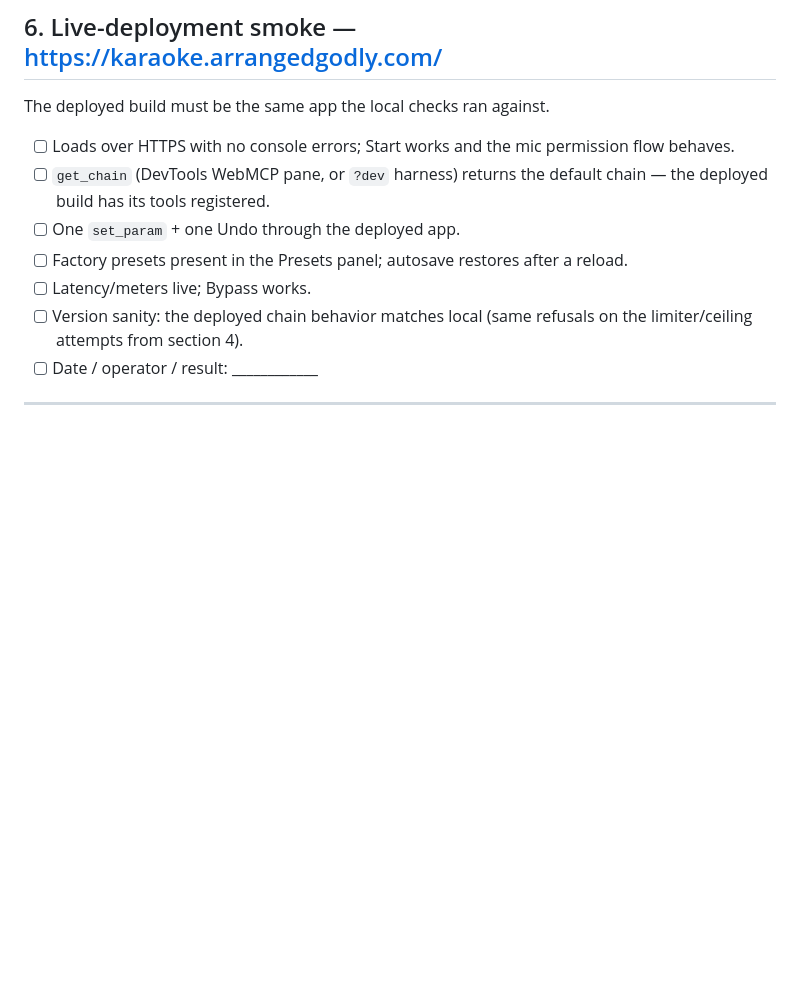
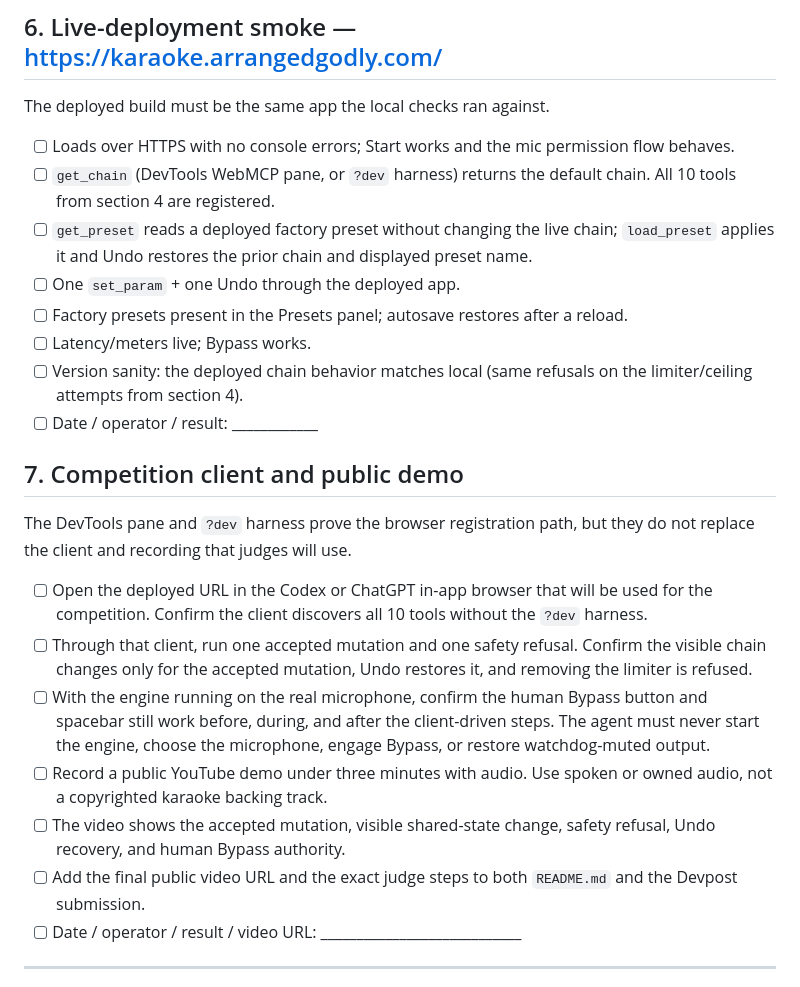
Before and after one commit to Arrangedgodly/karaoke, a Markdown page: docs/ACCEPTANCE.md, the part around one of its changes. Drawn GitHub-style; blank space fills up the shorter version.

```diff
--- a/docs/ACCEPTANCE.md
+++ b/docs/ACCEPTANCE.md
@@ -191,7 +212,10 @@ The deployed build must be the same app the local checks ran against.
 - [ ] Loads over HTTPS with no console errors; Start works and the mic
       permission flow behaves.
 - [ ] `get_chain` (DevTools WebMCP pane, or `?dev` harness) returns the
-      default chain — the deployed build has its tools registered.
+      default chain. All 10 tools from section 4 are registered.
+- [ ] `get_preset` reads a deployed factory preset without changing the
+      live chain; `load_preset` applies it and Undo restores the prior
+      chain and displayed preset name.
 - [ ] One `set_param` + one Undo through the deployed app.
 - [ ] Factory presets present in the Presets panel; autosave restores
       after a reload.
@@ -200,6 +224,29 @@ The deployed build must be the same app the local checks ran against.
       refusals on the limiter/ceiling attempts from section 4).
 - [ ] Date / operator / result: ____________
 
+## 7. Competition client and public demo
+
+The DevTools pane and `?dev` harness prove the browser registration path,
+but they do not replace the client and recording that judges will use.
+
+- [ ] Open the deployed URL in the Codex or ChatGPT in-app browser that
+      will be used for the competition. Confirm the client discovers all
+      10 tools without the `?dev` harness.
+- [ ] Through that client, run one accepted mutation and one safety
+      refusal. Confirm the visible chain changes only for the accepted
+      mutation, Undo restores it, and removing the limiter is refused.
+- [ ] With the engine running on the real microphone, confirm the human
+      Bypass button and spacebar still work before, during, and after the
+      client-driven steps. The agent must never start the engine, choose
+      the microphone, engage Bypass, or restore watchdog-muted output.
+- [ ] Record a public YouTube demo under three minutes with audio. Use
+      spoken or owned audio, not a copyrighted karaoke backing track.
+- [ ] The video shows the accepted mutation, visible shared-state change,
+      safety refusal, Undo recovery, and human Bypass authority.
+- [ ] Add the final public video URL and the exact judge steps to both
+      `README.md` and the Devpost submission.
+- [ ] Date / operator / result / video URL: ____________________________
+
 ---
 
 **Reminder on scope**: if a change touches `src/audio-graph.js`,
```
Also changed, not shown: other parts of docs/ACCEPTANCE.md (+32 -11 lines).
